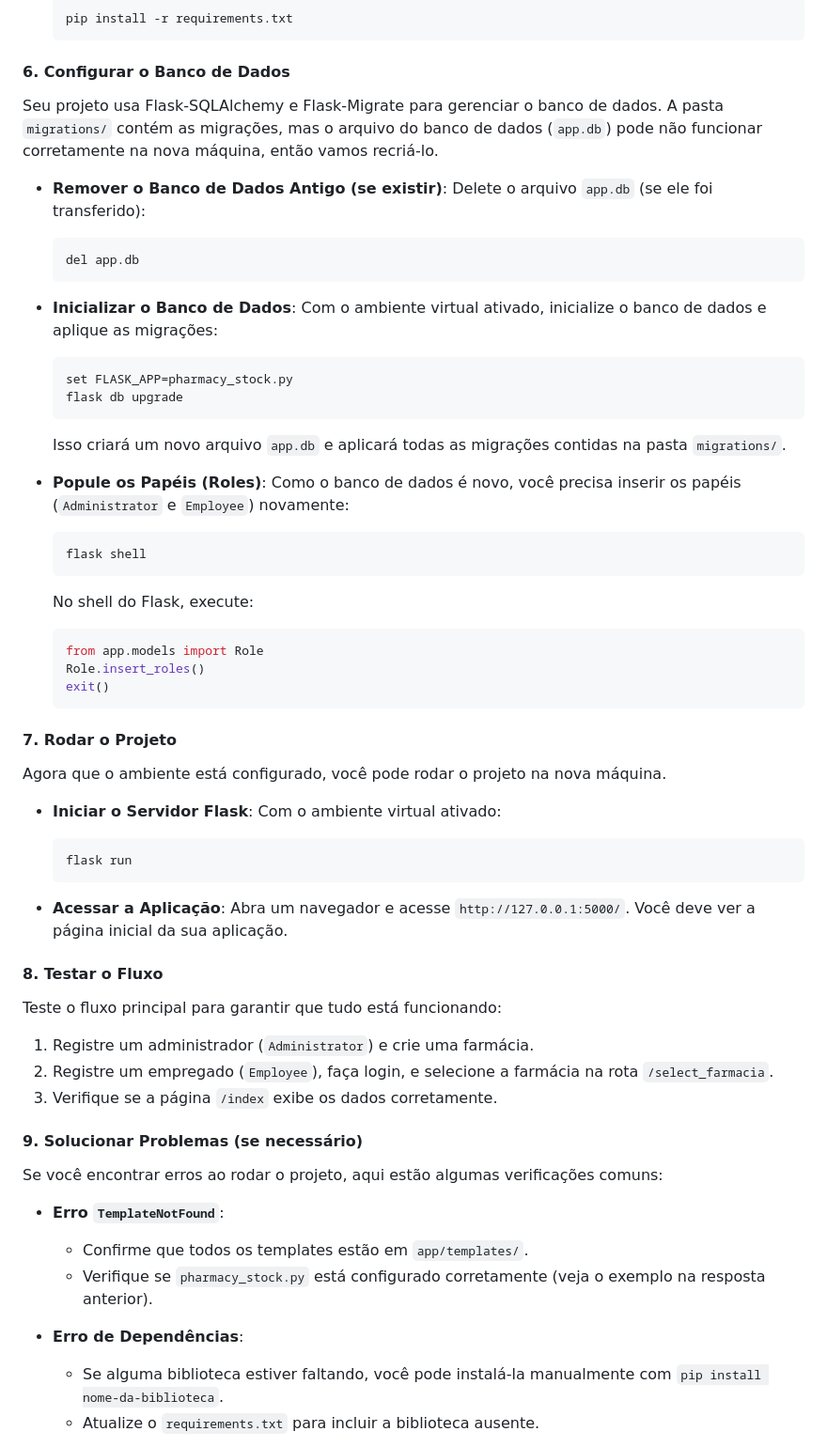
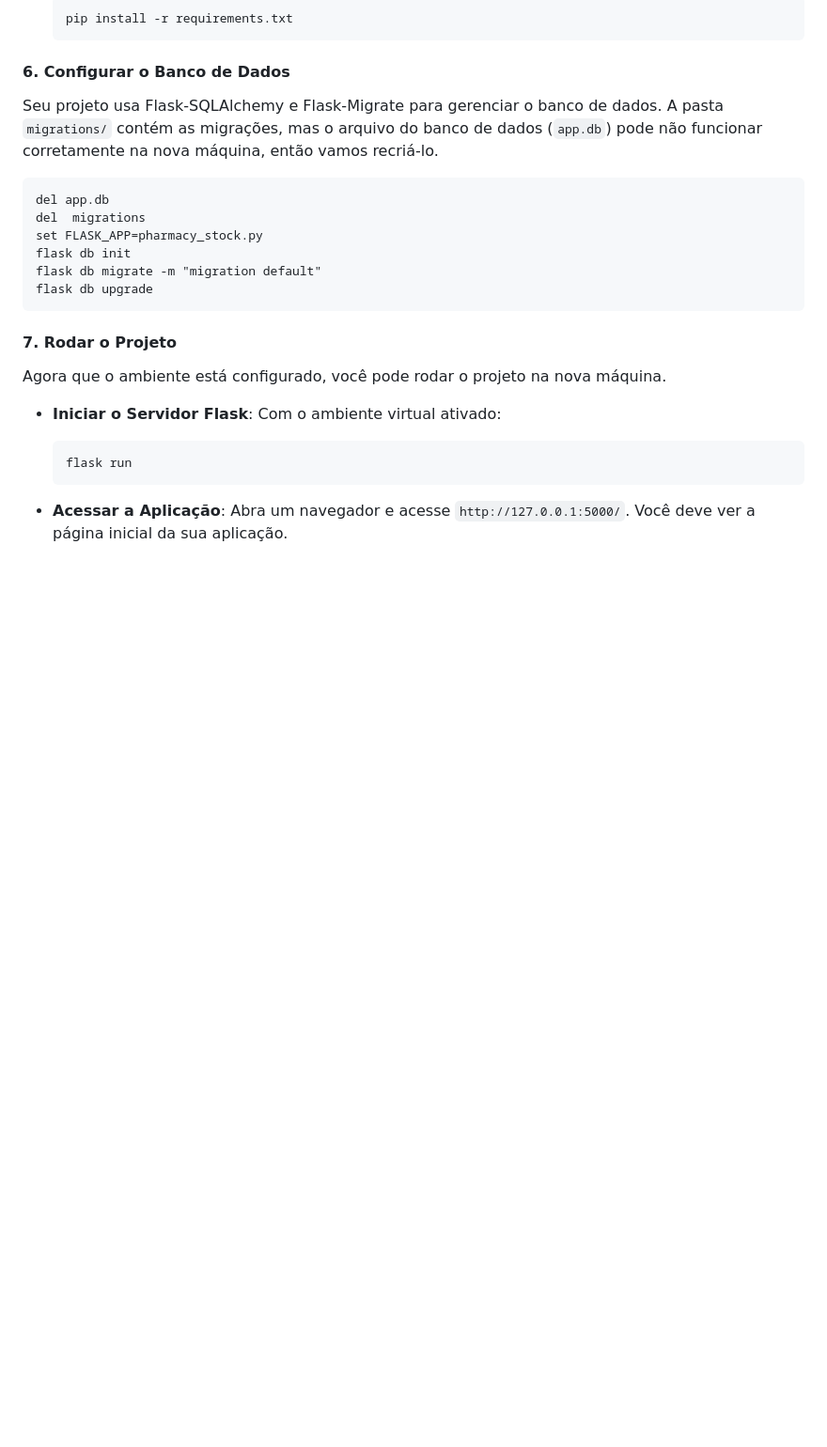
Before and after one commit to pedcravo/stock-farm, a Markdown page: README.md, the part around one of its changes. Shown at 94% size. Rendered like a GitHub page; blank space fills up the shorter version.

````diff
--- a/README.md
+++ b/README.md
@@ -110,30 +110,13 @@ Jinja2==3.1.4
 #### **6. Configurar o Banco de Dados**
 Seu projeto usa Flask-SQLAlchemy e Flask-Migrate para gerenciar o banco de dados. A pasta `migrations/` contém as migrações, mas o arquivo do banco de dados (`app.db`) pode não funcionar corretamente na nova máquina, então vamos recriá-lo.
 
-- **Remover o Banco de Dados Antigo (se existir)**:
-  Delete o arquivo `app.db` (se ele foi transferido):
   ```
   del app.db
-  ```
-
-- **Inicializar o Banco de Dados**:
-  Com o ambiente virtual ativado, inicialize o banco de dados e aplique as migrações:
-  ```
+  del  migrations
   set FLASK_APP=pharmacy_stock.py
+  flask db init
+  flask db migrate -m "migration default"
   flask db upgrade
-  ```
-  Isso criará um novo arquivo `app.db` e aplicará todas as migrações contidas na pasta `migrations/`.
-
-- **Popule os Papéis (Roles)**:
-  Como o banco de dados é novo, você precisa inserir os papéis (`Administrator` e `Employee`) novamente:
-  ```
-  flask shell
-  ```
-  No shell do Flask, execute:
-  ```python
-  from app.models import Role
-  Role.insert_roles()
-  exit()
   ```
 
 #### **7. Rodar o Projeto**
@@ -148,20 +131,3 @@ Agora que o ambiente está configurado, você pode rodar o projeto na nova máqu
 - **Acessar a Aplicação**:
   Abra um navegador e acesse `http://127.0.0.1:5000/`. Você deve ver a página inicial da sua aplicação.
 
-#### **8. Testar o Fluxo**
-Teste o fluxo principal para garantir que tudo está funcionando:
-1. Registre um administrador (`Administrator`) e crie uma farmácia.
-2. Registre um empregado (`Employee`), faça login, e selecione a farmácia na rota `/select_farmacia`.
-3. Verifique se a página `/index` exibe os dados corretamente.
-
-#### **9. Solucionar Problemas (se necessário)**
-Se você encontrar erros ao rodar o projeto, aqui estão algumas verificações comuns:
-
-- **Erro `TemplateNotFound`**:
-  - Confirme que todos os templates estão em `app/templates/`.
-  - Verifique se `pharmacy_stock.py` está configurado corretamente (veja o exemplo na resposta anterior).
-
-- **Erro de Dependências**:
-  - Se alguma biblioteca estiver faltando, você pode instalá-la manualmente com `pip install nome-da-biblioteca`.
-  - Atualize o `requirements.txt` para incluir a biblioteca ausente.
-
````
Also changed, not shown: other parts of README.md (+0 -17 lines).
